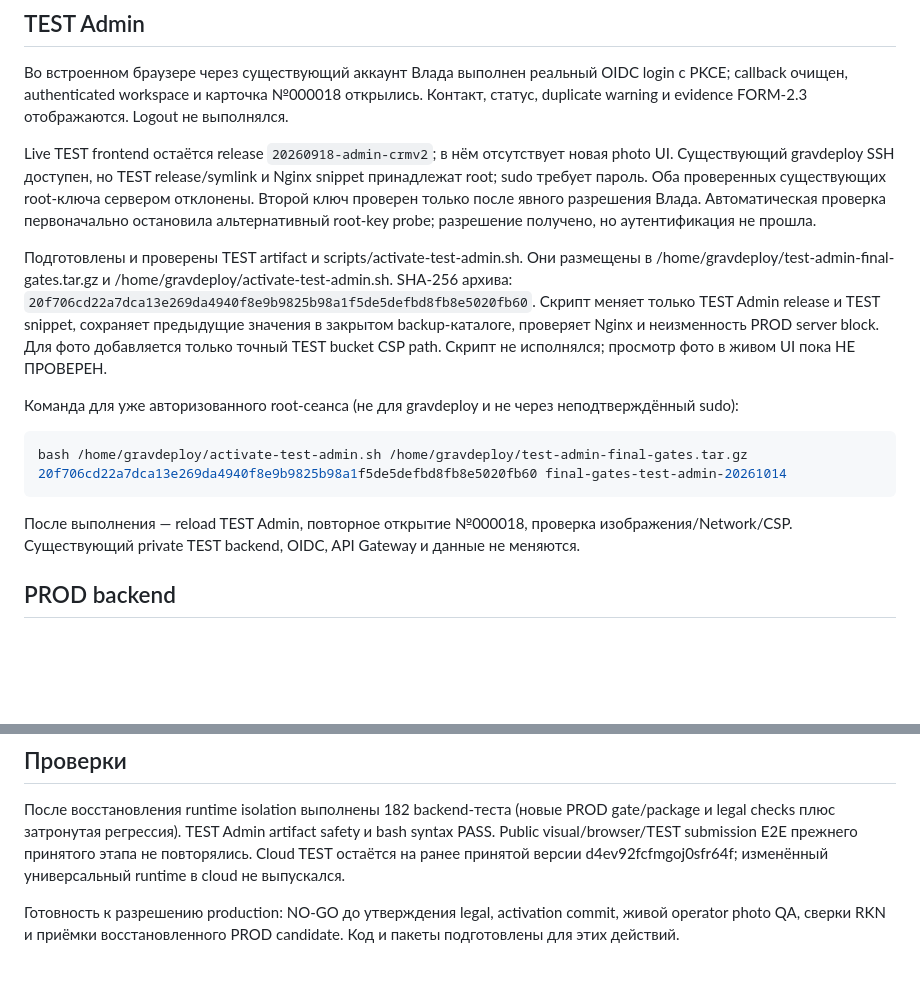
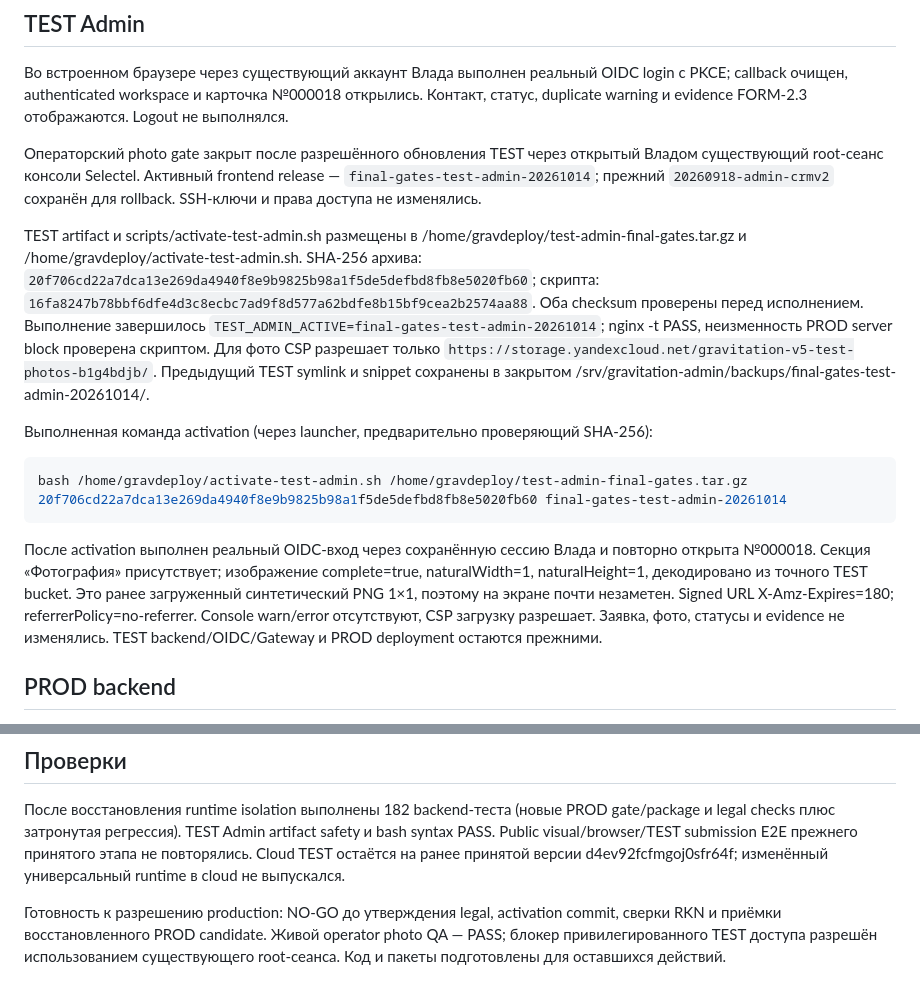
Before and after one commit to vvars9650-svg/club-gravitation.ru, a Markdown page: docs/FINAL-RELEASE-GATES.md, 2 parts joined by grey strips. GitHub-like rendering; blank space fills up the shorter version.

Commit message:
docs(qa): close live TEST Admin operator photo gate

````diff
--- a/docs/FINAL-RELEASE-GATES.md
+++ b/docs/FINAL-RELEASE-GATES.md
@@ -10,17 +10,17 @@
 
 Во встроенном браузере через существующий аккаунт Влада выполнен реальный OIDC login с PKCE; callback очищен, authenticated workspace и карточка №000018 открылись. Контакт, статус, duplicate warning и evidence FORM-2.3 отображаются. Logout не выполнялся.
 
-Live TEST frontend остаётся release `20260918-admin-crmv2`; в нём отсутствует новая photo UI. Существующий gravdeploy SSH доступен, но TEST release/symlink и Nginx snippet принадлежат root; sudo требует пароль. Оба проверенных существующих root-ключа сервером отклонены. Второй ключ проверен только после явного разрешения Влада. Автоматическая проверка первоначально остановила альтернативный root-key probe; разрешение получено, но аутентификация не прошла.
+Операторский photo gate закрыт после разрешённого обновления TEST через открытый Владом существующий root-сеанс консоли Selectel. Активный frontend release — `final-gates-test-admin-20261014`; прежний `20260918-admin-crmv2` сохранён для rollback. SSH-ключи и права доступа не изменялись.
 
-Подготовлены и проверены TEST artifact и scripts/activate-test-admin.sh. Они размещены в /home/gravdeploy/test-admin-final-gates.tar.gz и /home/gravdeploy/activate-test-admin.sh. SHA-256 архива: `20f706cd22a7dca13e269da4940f8e9b9825b98a1f5de5defbd8fb8e5020fb60`. Скрипт меняет только TEST Admin release и TEST snippet, сохраняет предыдущие значения в закрытом backup-каталоге, проверяет Nginx и неизменность PROD server block. Для фото добавляется только точный TEST bucket CSP path. Скрипт не исполнялся; просмотр фото в живом UI пока НЕ ПРОВЕРЕН.
+TEST artifact и scripts/activate-test-admin.sh размещены в /home/gravdeploy/test-admin-final-gates.tar.gz и /home/gravdeploy/activate-test-admin.sh. SHA-256 архива: `20f706cd22a7dca13e269da4940f8e9b9825b98a1f5de5defbd8fb8e5020fb60`; скрипта: `16fa8247b78bbf6dfe4d3c8ecbc7ad9f8d577a62bdfe8b15bf9cea2b2574aa88`. Оба checksum проверены перед исполнением. Выполнение завершилось `TEST_ADMIN_ACTIVE=final-gates-test-admin-20261014`; nginx -t PASS, неизменность PROD server block проверена скриптом. Для фото CSP разрешает только `https://storage.yandexcloud.net/gravitation-v5-test-photos-b1g4bdjb/`. Предыдущий TEST symlink и snippet сохранены в закрытом /srv/gravitation-admin/backups/final-gates-test-admin-20261014/.
 
-Команда для уже авторизованного root-сеанса (не для gravdeploy и не через неподтверждённый sudo):
+Выполненная команда activation (через launcher, предварительно проверяющий SHA-256):
 
 ```bash
 bash /home/gravdeploy/activate-test-admin.sh /home/gravdeploy/test-admin-final-gates.tar.gz 20f706cd22a7dca13e269da4940f8e9b9825b98a1f5de5defbd8fb8e5020fb60 final-gates-test-admin-20261014
 ```
 
-После выполнения — reload TEST Admin, повторное открытие №000018, проверка изображения/Network/CSP. Существующий private TEST backend, OIDC, API Gateway и данные не меняются.
+После activation выполнен реальный OIDC-вход через сохранённую сессию Влада и повторно открыта №000018. Секция «Фотография» присутствует; изображение complete=true, naturalWidth=1, naturalHeight=1, декодировано из точного TEST bucket. Это ранее загруженный синтетический PNG 1×1, поэтому на экране почти незаметен. Signed URL X-Amz-Expires=180; referrerPolicy=no-referrer. Console warn/error отсутствуют, CSP загрузку разрешает. Заявка, фото, статусы и evidence не изменялись. TEST backend/OIDC/Gateway и PROD deployment остаются прежними.
 
 ## PROD backend
 
@@ -34,4 +34,4 @@ bash /home/gravdeploy/activate-test-admin.sh /home/gravdeploy/test-admin-final-g
 
 После восстановления runtime isolation выполнены 182 backend-теста (новые PROD gate/package и legal checks плюс затронутая регрессия). TEST Admin artifact safety и bash syntax PASS. Public visual/browser/TEST submission E2E прежнего принятого этапа не повторялись. Cloud TEST остаётся на ранее принятой версии d4ev92fcfmgoj0sfr64f; изменённый универсальный runtime в cloud не выпускался.
 
-Готовность к разрешению production: NO-GO до утверждения legal, activation commit, живой operator photo QA, сверки RKN и приёмки восстановленного PROD candidate. Код и пакеты подготовлены для этих действий.
+Готовность к разрешению production: NO-GO до утверждения legal, activation commit, сверки RKN и приёмки восстановленного PROD candidate. Живой operator photo QA — PASS; блокер привилегированного TEST доступа разрешён использованием существующего root-сеанса. Код и пакеты подготовлены для оставшихся действий.
````
Also changed, not shown: docs/QA-FORM-2.3.md (+1 -1 lines).
